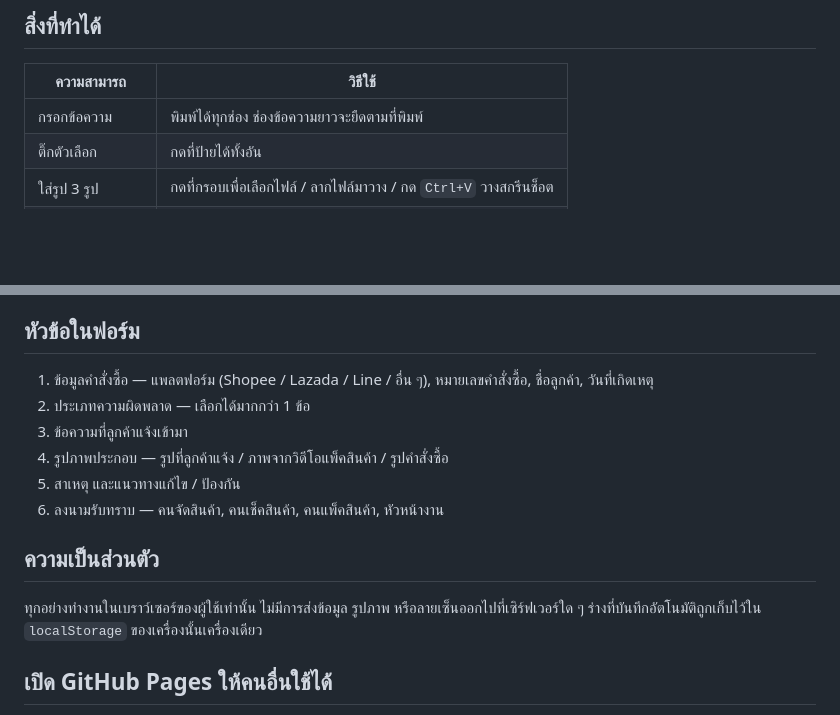
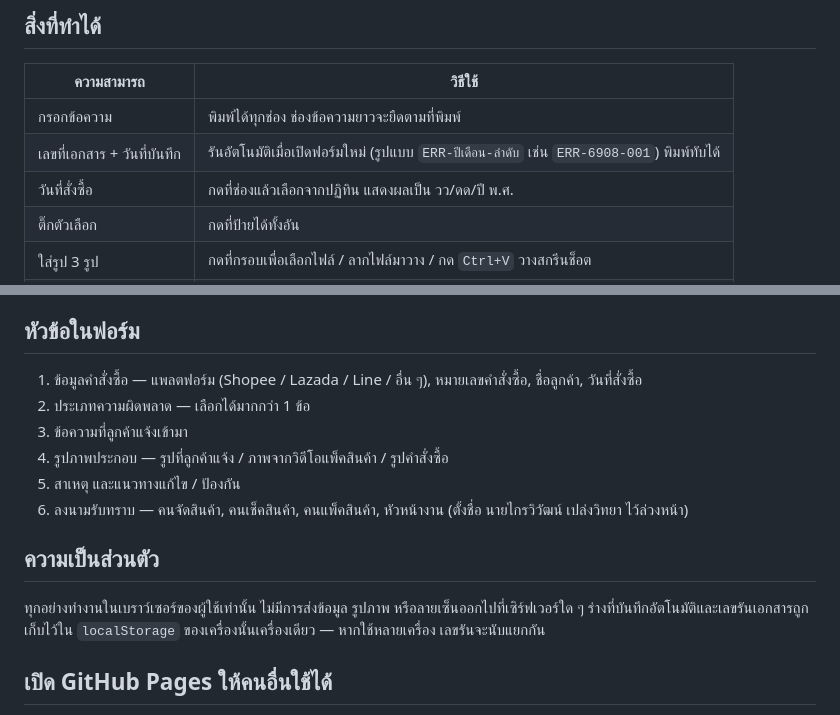
Before and after one commit to yuttachaicp-ops/error-ack-form, a Markdown page: README.md, 2 parts joined by grey strips. Rendered like a GitHub page; blank space fills up the shorter version.

Commit message:
Docs: update README for new fields

```diff
--- a/README.md
+++ b/README.md
@@ -16,6 +16,8 @@
 | ความสามารถ | วิธีใช้ |
 |---|---|
 | กรอกข้อความ | พิมพ์ได้ทุกช่อง ช่องข้อความยาวจะยืดตามที่พิมพ์ |
+| เลขที่เอกสาร + วันที่บันทึก | รันอัตโนมัติเมื่อเปิดฟอร์มใหม่ (รูปแบบ `ERR-ปีเดือน-ลำดับ` เช่น `ERR-6908-001`) พิมพ์ทับได้ |
+| วันที่สั่งซื้อ | กดที่ช่องแล้วเลือกจากปฏิทิน แสดงผลเป็น วว/ดด/ปี พ.ศ. |
 | ติ๊กตัวเลือก | กดที่ป้ายได้ทั้งอัน |
 | ใส่รูป 3 รูป | กดที่กรอบเพื่อเลือกไฟล์ / ลากไฟล์มาวาง / กด `Ctrl+V` วางสกรีนช็อต |
 | จัดการรูป | ปุ่ม **หมุน** สำหรับรูปที่ถ่ายมาตะแคง และปุ่ม **ลบ** |
@@ -34,17 +36,17 @@
 
 ## หัวข้อในฟอร์ม
 
-1. ข้อมูลคำสั่งซื้อ — แพลตฟอร์ม (Shopee / Lazada / Line / อื่น ๆ), หมายเลขคำสั่งซื้อ, ชื่อลูกค้า, วันที่เกิดเหตุ
+1. ข้อมูลคำสั่งซื้อ — แพลตฟอร์ม (Shopee / Lazada / Line / อื่น ๆ), หมายเลขคำสั่งซื้อ, ชื่อลูกค้า, วันที่สั่งซื้อ
 2. ประเภทความผิดพลาด — เลือกได้มากกว่า 1 ข้อ
 3. ข้อความที่ลูกค้าแจ้งเข้ามา
 4. รูปภาพประกอบ — รูปที่ลูกค้าแจ้ง / ภาพจากวิดีโอแพ็คสินค้า / รูปคำสั่งซื้อ
 5. สาเหตุ และแนวทางแก้ไข / ป้องกัน
-6. ลงนามรับทราบ — คนจัดสินค้า, คนเช็คสินค้า, คนแพ็คสินค้า, หัวหน้างาน
+6. ลงนามรับทราบ — คนจัดสินค้า, คนเช็คสินค้า, คนแพ็คสินค้า, หัวหน้างาน (ตั้งชื่อ นายไกรวิวัฒน์ เปล่งวิทยา ไว้ล่วงหน้า)
 
 ## ความเป็นส่วนตัว
 
 ทุกอย่างทำงานในเบราว์เซอร์ของผู้ใช้เท่านั้น ไม่มีการส่งข้อมูล รูปภาพ หรือลายเซ็นออกไปที่เซิร์ฟเวอร์ใด ๆ
-ร่างที่บันทึกอัตโนมัติถูกเก็บไว้ใน `localStorage` ของเครื่องนั้นเครื่องเดียว
+ร่างที่บันทึกอัตโนมัติและเลขรันเอกสารถูกเก็บไว้ใน `localStorage` ของเครื่องนั้นเครื่องเดียว — หากใช้หลายเครื่อง เลขรันจะนับแยกกัน
 
 ## เปิด GitHub Pages ให้คนอื่นใช้ได้
 
```
